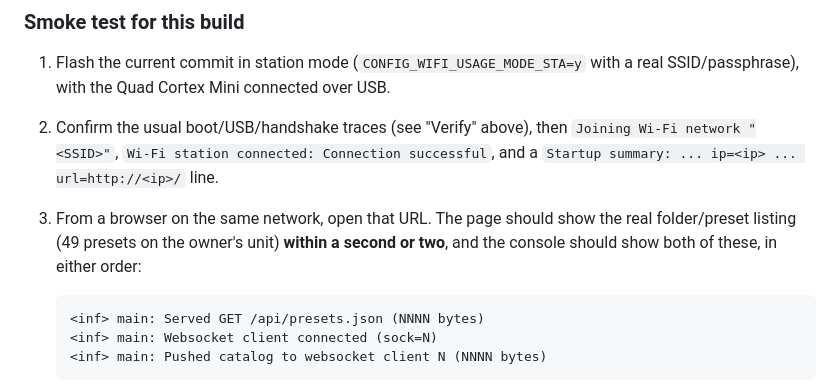
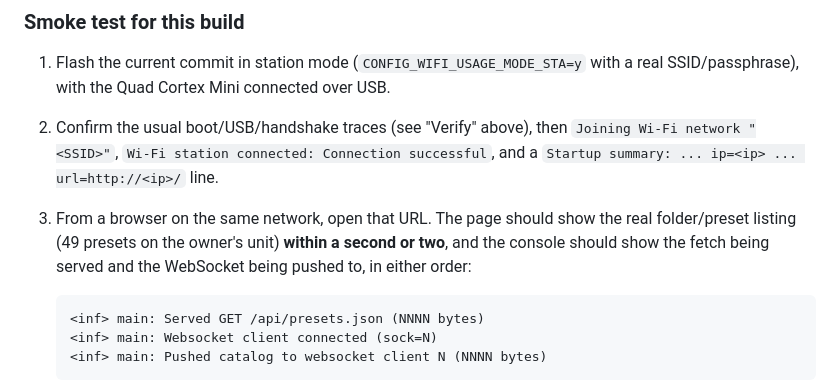
Before and after one commit to rrooding/QCRemote, a Markdown page: firmware/README.md, the part around the change. GitHub-like rendering.

Commit message:
docs(firmware): fix the smoke-test step's line count wording (issue #71)

````diff
--- a/firmware/README.md
+++ b/firmware/README.md
@@ -1096,7 +1096,8 @@ and fixed; ADR 0010's "Hardware findings (`5068403`)" has the full trace. In sho
    `Startup summary: ... ip=<ip> ... url=http://<ip>/` line.
 3. From a browser on the same network, open that URL. The page should show the real
    folder/preset listing (49 presets on the owner's unit) **within a second or two**, and the
-   console should show both of these, in either order:
+   console should show the fetch being served and the WebSocket being pushed to, in either
+   order:
 
    ```
    <inf> main: Served GET /api/presets.json (NNNN bytes)
````
